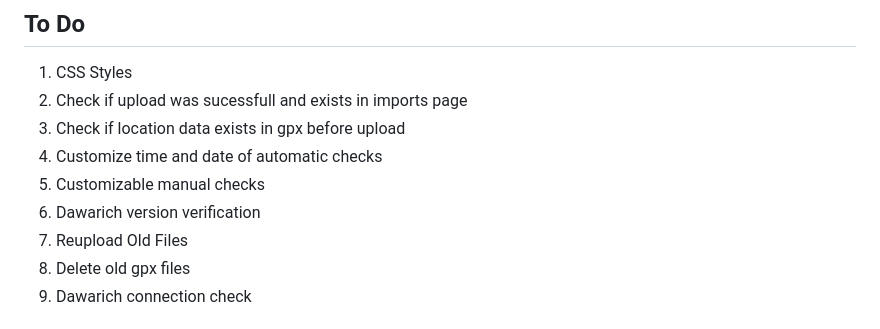
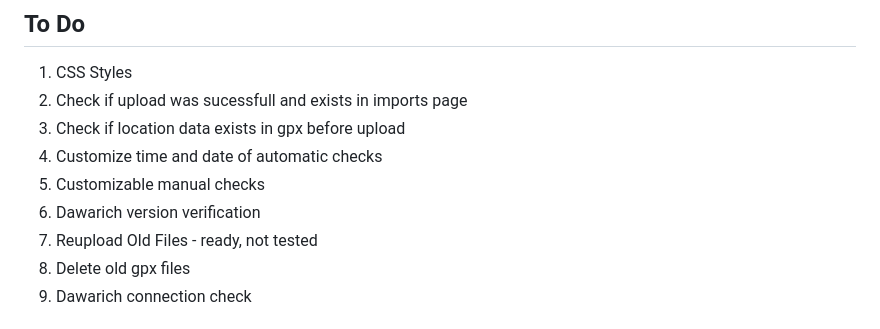
Before and after one commit to pinionless/garmin-to-dawarich-sync, a Markdown page: README.md, the part around the change. Rendered like a GitHub page.

Commit message:
add upload again option to table and backend

```diff
--- a/README.md
+++ b/README.md
@@ -90,7 +90,7 @@ Please support [`Dawarich`](https://github.com/Freika/dawarich)
 4. Customize time and date of automatic checks
 5. Customizable manual checks
 6. Dawarich version verification
-7. Reupload Old Files
+7. Reupload Old Files - ready, not tested
 8. Delete old gpx files
 9. Dawarich connection check
 
```
